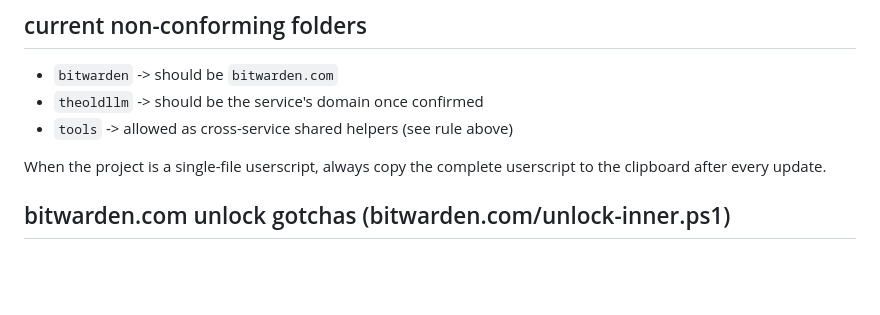
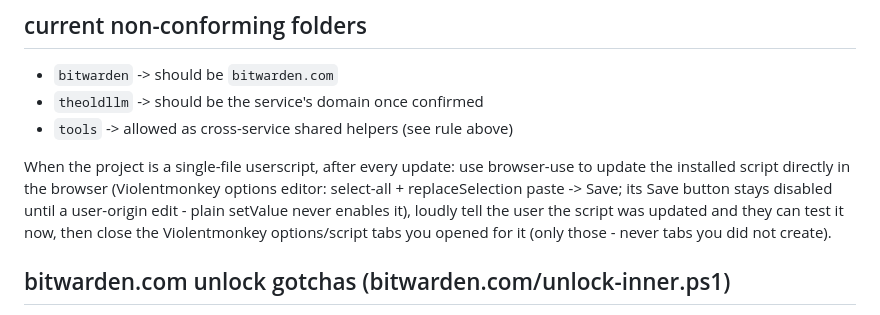
Before and after one commit to FahadBinHussain/automata, a Markdown page: AGENTS.md, the part around the change. Drawn GitHub-style; blank space fills up the shorter version.

Commit message:
point userscript update rule at browser-use in-browser update

```diff
--- a/AGENTS.md
+++ b/AGENTS.md
@@ -56,7 +56,7 @@ before copying any script INTO automata, ask whose repo it belongs to first.
 - `theoldllm` -> should be the service's domain once confirmed
 - `tools` -> allowed as cross-service shared helpers (see rule above)
 
-When the project is a single-file userscript, always copy the complete userscript to the clipboard after every update.
+When the project is a single-file userscript, after every update: use browser-use to update the installed script directly in the browser (Violentmonkey options editor: select-all + replaceSelection paste -> Save; its Save button stays disabled until a user-origin edit - plain setValue never enables it), loudly tell the user the script was updated and they can test it now, then close the Violentmonkey options/script tabs you opened for it (only those - never tabs you did not create).
 
 ## bitwarden.com unlock gotchas (bitwarden.com/unlock-inner.ps1)
 
```
